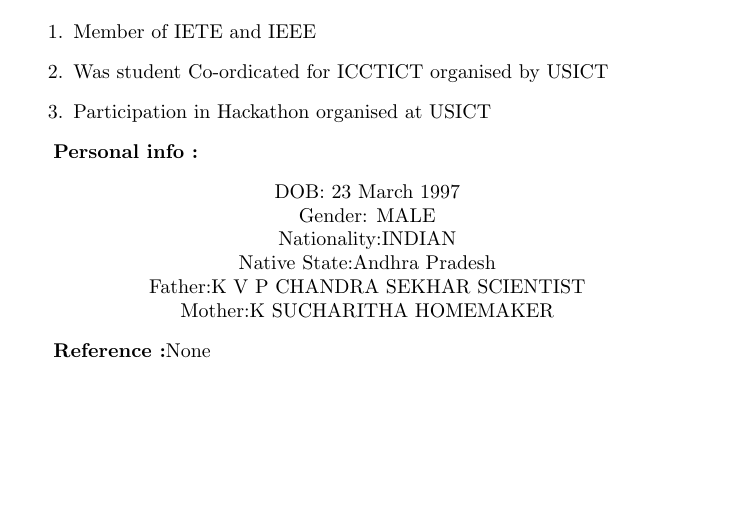
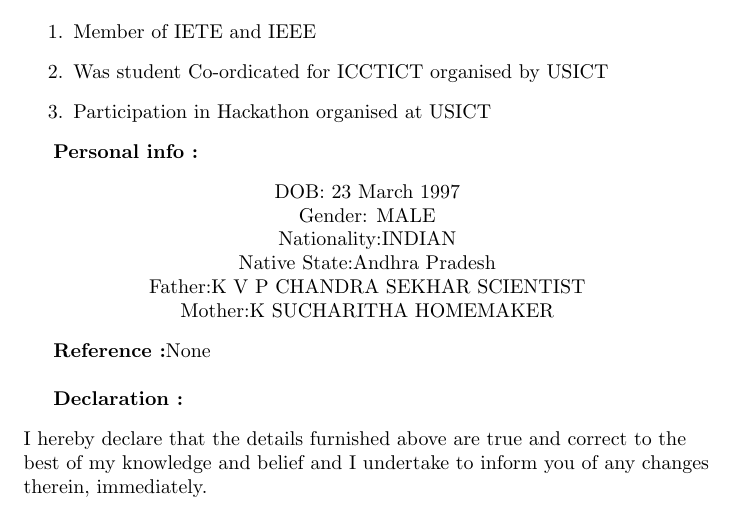
Before and after one commit to sumakar/sumakar_Resume, a LaTeX CV (sumakar_Resume.tex): part of page 2 of 2, cut so that both start at the same text, the shorter picture padded with empty space. Compiled offline with pdfLaTeX.

Commit message:
13th commit

```diff
--- a/sumakar_Resume.tex
+++ b/sumakar_Resume.tex
@@ -97,8 +97,13 @@
 
 		\end{center}
 
-\textbf{Reference :}None
+\textbf{Reference :}None \\
 
+\textbf{Declaration :}
+	\begin{flushleft}
+		I hereby declare that the details furnished above are true and correct to the best of my knowledge
+		and belief and I undertake to inform you of any changes therein, immediately.
+	\end{flushleft}
 
 
 \end{document}
```
Also changed, not shown: sumakar_Resume.pdf, 2 other files.
